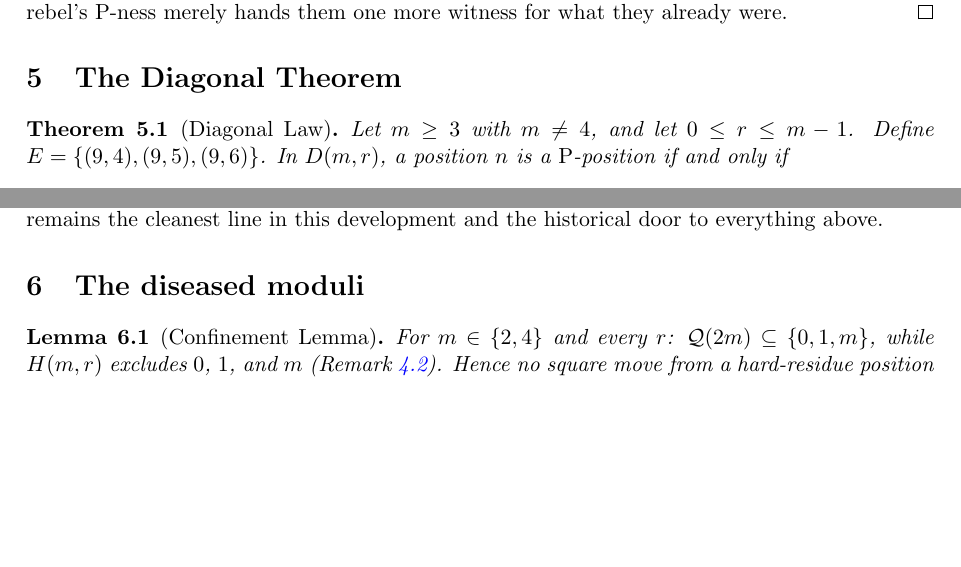
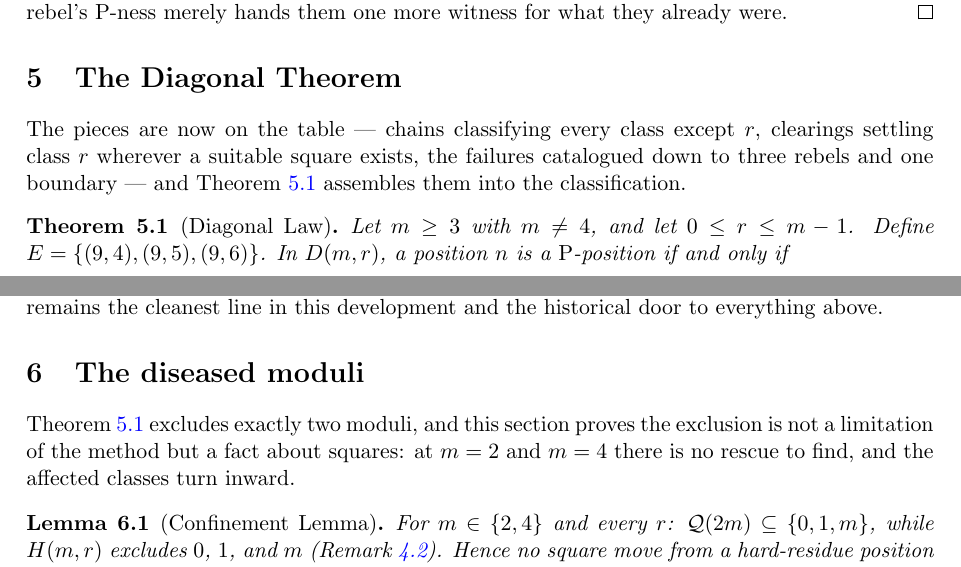
Before and after one commit to hamzagul07/gamehunter, a LaTeX paper (paper/main.tex): two parts of pages 5 and 6 of 14, joined at a grey line, cut so that both start at the same text, the shorter picture padded with empty space. Compiled offline with pdfLaTeX.

Commit message:
Add section openers for Sections 5 and 6
Co-Authored-By: Claude Opus 5 (1M context) <noreply@anthropic.com>

```diff
--- a/paper/main.tex
+++ b/paper/main.tex
@@ -419,6 +419,11 @@ witness for what they already were.
 
 \section{The Diagonal Theorem}\label{sec:main}
 
+The pieces are now on the table --- chains classifying every class except
+$r$, clearings settling class $r$ wherever a suitable square exists, the
+failures catalogued down to three rebels and one boundary --- and
+Theorem~\ref{thm:main} assembles them into the classification.
+
 \begin{theorem}[Diagonal Law]\label{thm:main}
 Let $m \ge 3$ with $m \ne 4$, and let $0 \le r \le m-1$. Define
 $E = \{(9,4),(9,5),(9,6)\}$. In $D(m,r)$, a position $n$ is a
@@ -490,6 +495,11 @@ historical door to everything above.
 \end{remark}
 
 \section{The diseased moduli}\label{sec:disease}
+
+Theorem~\ref{thm:main} excludes exactly two moduli, and this section
+proves the exclusion is not a limitation of the method but a fact about
+squares: at $m = 2$ and $m = 4$ there is no rescue to find, and the
+affected classes turn inward.
 
 \begin{lemma}[Confinement Lemma]\label{lem:confine}
 For $m \in \{2,4\}$ and every $r$: $\Q(2m) \subseteq \{0,1,m\}$, while
```
